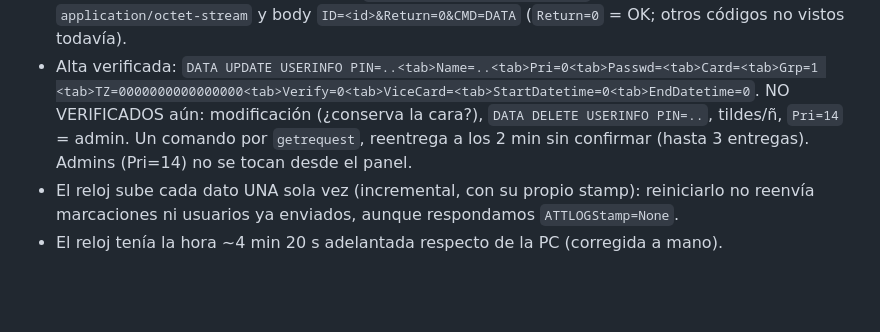
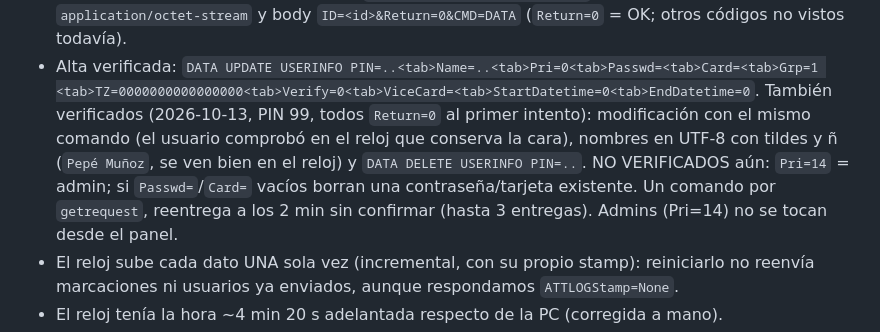
Before and after one commit to oran-soluciones/mini-asistencia, a Markdown page: CLAUDE.md, the part around the change. Rendered like a GitHub page; blank space fills up the shorter version.

Commit message:
CLAUDE.md: modificación, tildes/ñ y baja verificadas con el reloj
Co-Authored-By: Claude Opus 5.5 <noreply@anthropic.com>

```diff
--- a/CLAUDE.md
+++ b/CLAUDE.md
@@ -115,8 +115,10 @@ Sin `/iclock/registry` ni `/iclock/push`. Todos los bodies son `text/plain`.
   no vistos todavía).
 - Alta verificada: `DATA UPDATE USERINFO PIN=..<tab>Name=..<tab>Pri=0<tab>Passwd=<tab>Card=<tab>Grp=1
   <tab>TZ=0000000000000000<tab>Verify=0<tab>ViceCard=<tab>StartDatetime=0<tab>EndDatetime=0`.
-  NO VERIFICADOS aún: modificación (¿conserva la cara?), `DATA DELETE USERINFO PIN=..`, tildes/ñ,
-  `Pri=14` = admin. Un comando por `getrequest`, reentrega a los 2 min sin confirmar (hasta 3
+  También verificados (2026-10-13, PIN 99, todos `Return=0` al primer intento): modificación con el
+  mismo comando (el usuario comprobó en el reloj que conserva la cara), nombres en UTF-8 con tildes
+  y ñ (`Pepé Muñoz`, se ven bien en el reloj) y `DATA DELETE USERINFO PIN=..`. NO VERIFICADOS aún:
+  `Pri=14` = admin; si `Passwd=`/`Card=` vacíos borran una contraseña/tarjeta existente. Un comando por `getrequest`, reentrega a los 2 min sin confirmar (hasta 3
   entregas). Admins (Pri=14) no se tocan desde el panel.
 - El reloj sube cada dato UNA sola vez (incremental, con su propio stamp): reiniciarlo no reenvía
   marcaciones ni usuarios ya enviados, aunque respondamos `ATTLOGStamp=None`.
```
